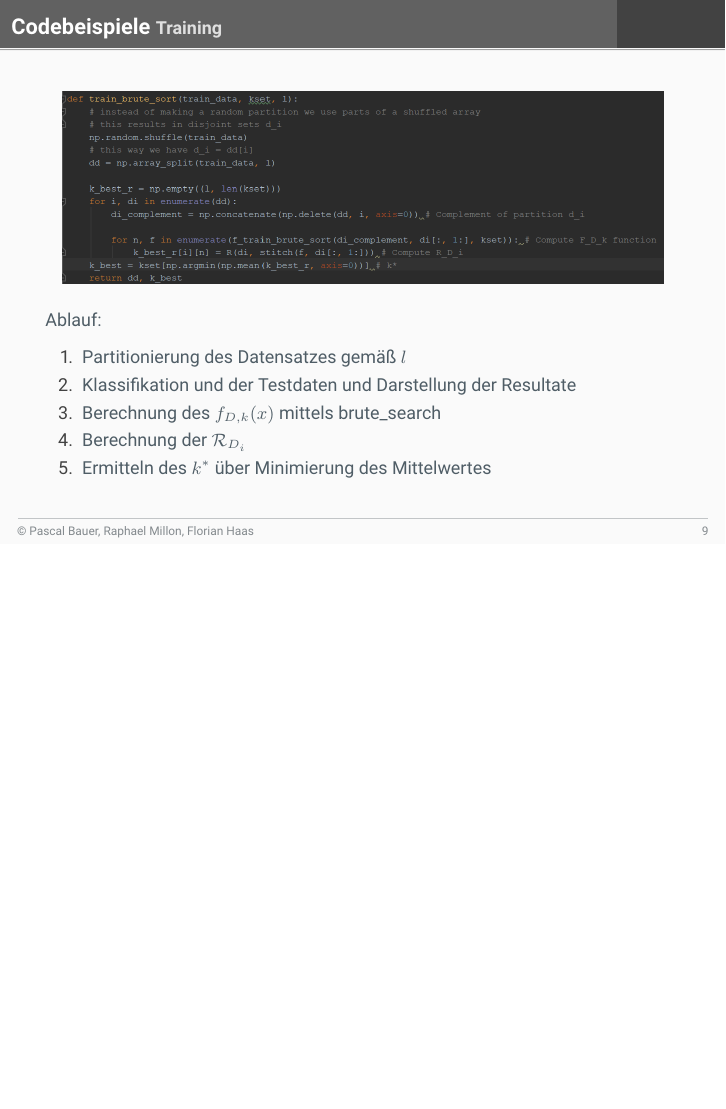
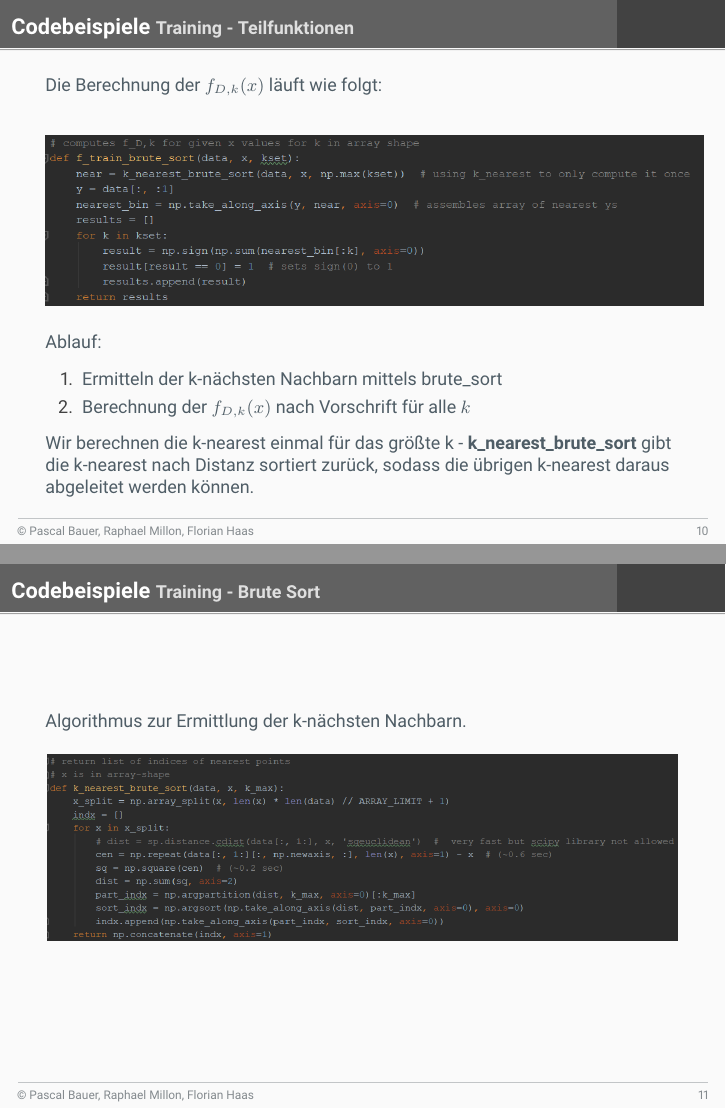
Before and after one commit to Listopia-Official/computerpraktikum-maschinelles-lernen, LaTeX slides (presentation/presentation.tex): page 9 of 9 before the commit and pages 10 and 11 of 11 after it, the two joined at a grey line, the shorter picture padded with empty space. Compiled offline with pdfLaTeX.

Commit message:
Updated presentation

```diff
--- a/presentation/presentation.tex
+++ b/presentation/presentation.tex
@@ -181,4 +182,24 @@ Ablauf:
 \item{Ermitteln des $k^*$ über Minimierung des Mittelwertes}
 \end{enumerate}
 \end{frame}
+
+\begin{frame}{Codebeispiele}{Training - Teilfunktionen}
+Die Berechnung der $f_{D, k}(x)$ läuft wie folgt:
+\begin{center}
+\includegraphics[scale=0.6]{assets/train_brute_sort.png}
+\end{center}
+Ablauf:
+\begin{enumerate}[1.]
+\item{Ermitteln der k-nächsten Nachbarn mittels brute\_sort}
+\item{Berechnung der $f_{D, k}(x)$ nach Vorschrift für alle $k$}
+\end{enumerate}
+Wir berechnen die k-nearest einmal für das größte k - \textbf{k\_nearest\_brute\_sort} gibt die k-nearest nach Distanz sortiert zurück, sodass die übrigen k-nearest daraus abgeleitet werden können.
+\end{frame}
+
+\begin{frame}{Codebeispiele}{Training - Brute Sort}
+Algorithmus zur Ermittlung der k-nächsten Nachbarn.
+\begin{center}
+\includegraphics[scale=0.52]{assets/train_brute_sort_impl.png}
+\end{center}
+\end{frame}
 \end{document}
```
Also changed, not shown: changed_test_data.png (deleted), changed_test_data2.png (deleted), classify_brute.png (deleted), overleaf.png (deleted), plot.png (deleted), presentation/presentation.pdf, toy-2d.png (deleted), train_brute.png (deleted), train_brute_sort.png (deleted), train_brute_sort_impl.png (deleted), presentation/presentation.tex (1 more changed lines).
